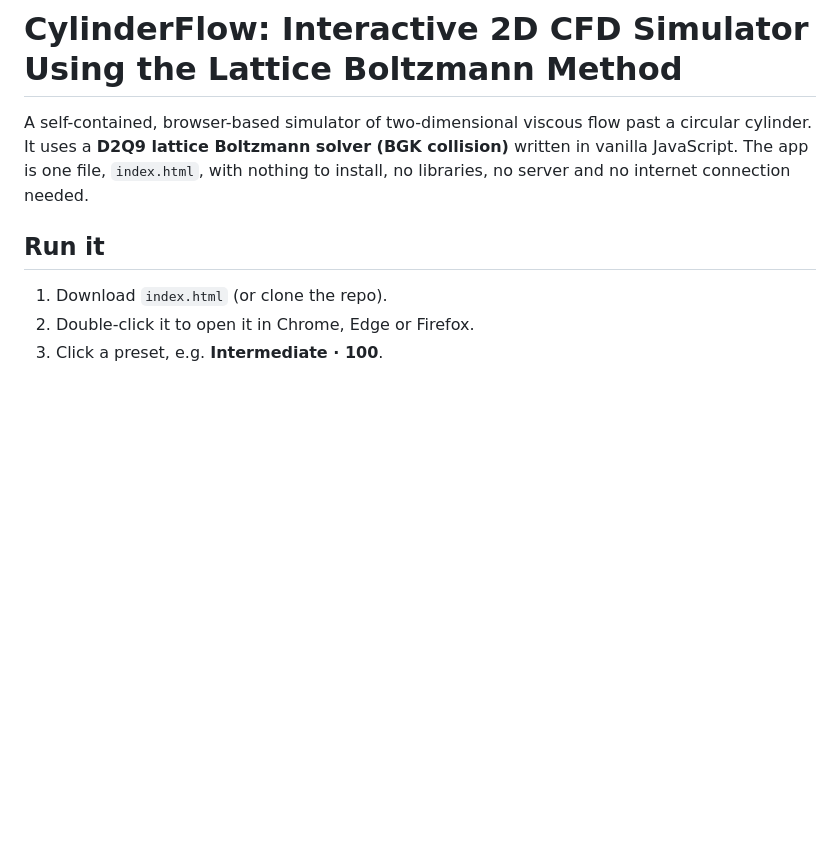
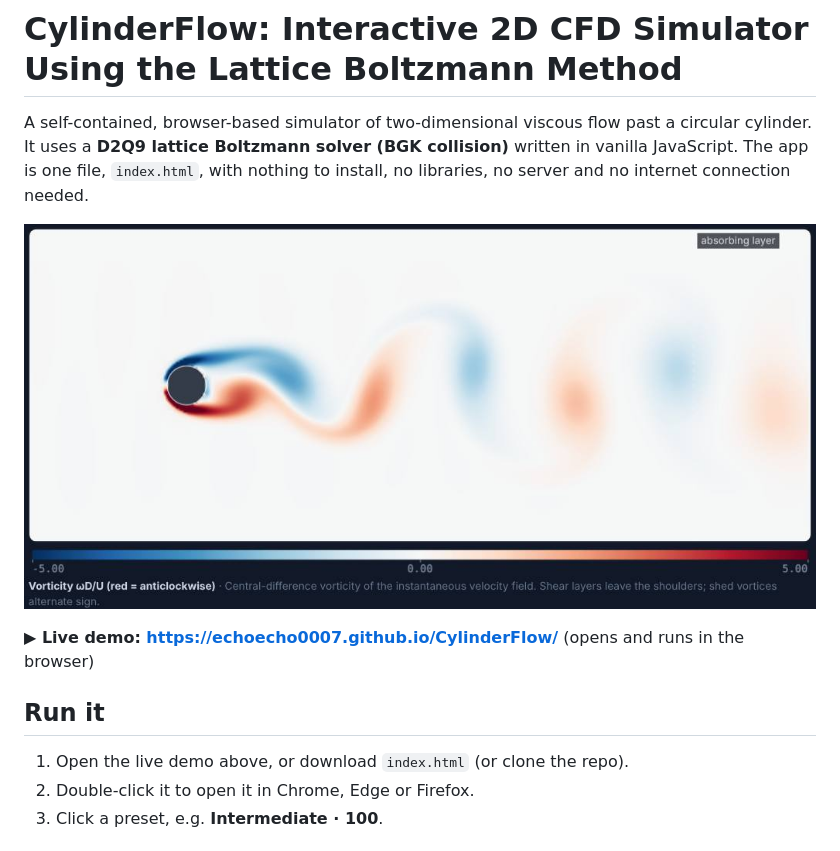
Before and after one commit to echoecho0007/CylinderFlow, a Markdown page: README.md, the part around the change. Drawn GitHub-style; pictures changed too: docs/re100_vorticity.jpg (added); blank space fills up the shorter version.

Commit message:
Add Re 100 screenshot and live-demo link to README
Co-Authored-By: Claude Opus 5.5 <noreply@anthropic.com>
Claude-Session: https://claude.ai/code/session_01HWDEecgGHLt35esgHt661a

```diff
--- a/README.md
+++ b/README.md
@@ -2,9 +2,13 @@
 
 A self-contained, browser-based simulator of two-dimensional viscous flow past a circular cylinder. It uses a **D2Q9 lattice Boltzmann solver (BGK collision)** written in vanilla JavaScript. The app is one file, `index.html`, with nothing to install, no libraries, no server and no internet connection needed.
 
+![Kármán vortex street at Re = 100: vorticity field from the simulator](docs/re100_vorticity.jpg)
+
+**▶ Live demo: https://echoecho0007.github.io/CylinderFlow/** (opens and runs in the browser)
+
 ## Run it
 
-1. Download `index.html` (or clone the repo).
+1. Open the live demo above, or download `index.html` (or clone the repo).
 2. Double-click it to open it in Chrome, Edge or Firefox.
 3. Click a preset, e.g. **Intermediate · 100**.
 
```
